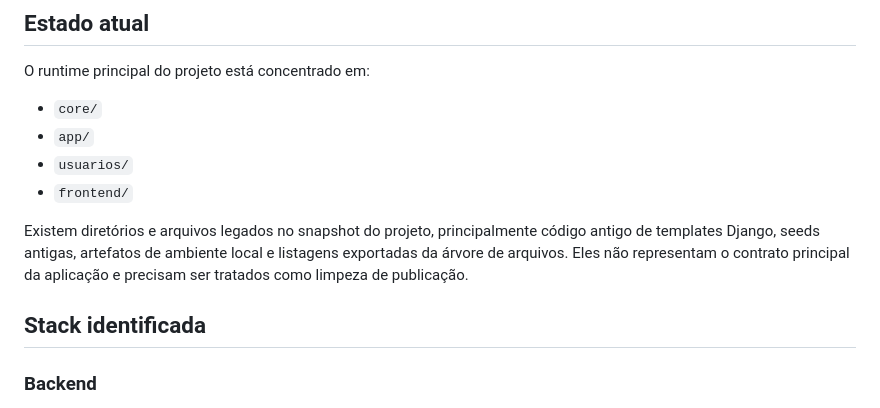
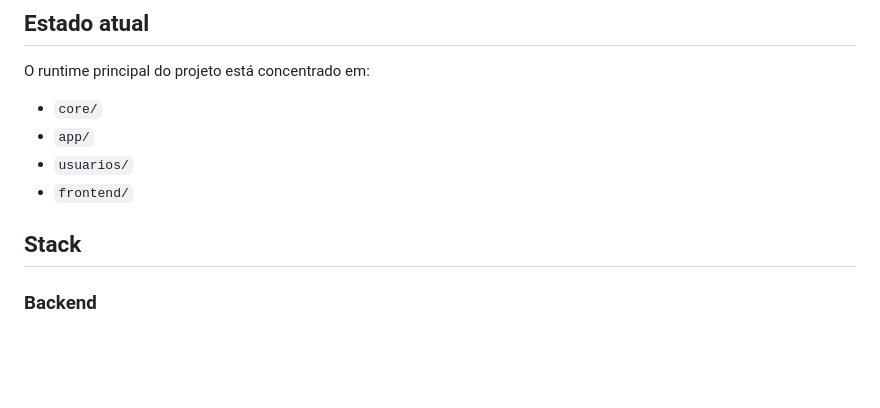
Before and after one commit to DanAntunesDev/balcaoVirtual-descontinuado, a Markdown page: README.md, the part around the change. Drawn GitHub-style; blank space fills up the shorter version.

Commit message:
Clean up README and update stack details
Removed legacy code notes and updated stack information.

```diff
--- a/README.md
+++ b/README.md
@@ -17,9 +17,7 @@ O runtime principal do projeto está concentrado em:
 - `usuarios/`
 - `frontend/`
 
-Existem diretórios e arquivos legados no snapshot do projeto, principalmente código antigo de templates Django, seeds antigas, artefatos de ambiente local e listagens exportadas da árvore de arquivos. Eles não representam o contrato principal da aplicação e precisam ser tratados como limpeza de publicação.
-
-## Stack identificada
+## Stack
 
 ### Backend
 
```
